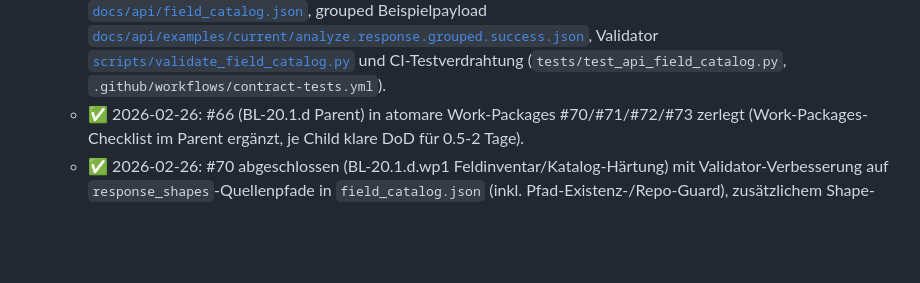
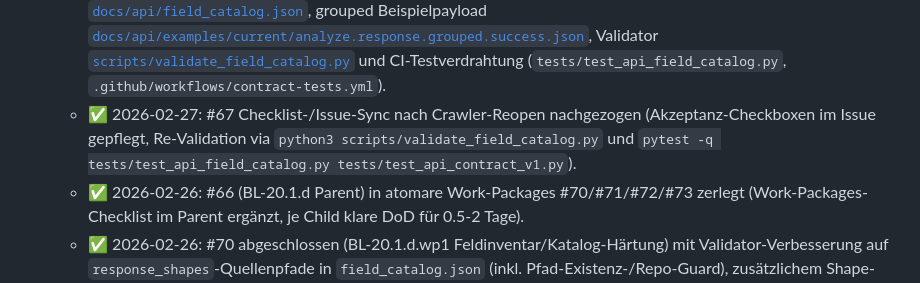
Before and after one commit to nimeob/geo-ranking-ch, a Markdown page: docs/BACKLOG.md, the part around the change. GitHub-like rendering; blank space fills up the shorter version.

Commit message:
docs: sync backlog after issue #67 checklist recovery
Fixes #67

```diff
--- a/docs/BACKLOG.md
+++ b/docs/BACKLOG.md
@@ -406,6 +406,7 @@
   - ✅ 2026-02-26: #23 abgeschlossen (BL-20.1.b Contract-Validierung) mit Golden-Case-Tests (`tests/test_api_contract_v1.py`), Testdaten (`tests/data/api_contract_v1/*`) und CI-Workflow (`.github/workflows/contract-tests.yml`).
   - ✅ 2026-02-26: #60 abgeschlossen (BL-20.1.c grouped response) – Webservice liefert jetzt strikt getrennt `result.status` (quality/source_health/source_meta) vs. `result.data` (entity/modules/by_source), inkl. API-Testabsicherung (`tests/test_web_e2e.py`, `tests/test_web_service_grouped_response.py`) und aktualisiertem Response-Beispiel in [`docs/user/api-usage.md`](user/api-usage.md). ✅ 2026-02-27 Checklist-Sync nach Crawler-Reopen nachgezogen (Akzeptanz-Checkboxen im Issue gepflegt, Re-Validation via pytest dokumentiert).
   - ✅ 2026-02-26: #67 abgeschlossen (BL-20.1.e Feld-Manifest) mit maschinenlesbarem Katalog [`docs/api/field_catalog.json`](api/field_catalog.json), grouped Beispielpayload [`docs/api/examples/current/analyze.response.grouped.success.json`](api/examples/current/analyze.response.grouped.success.json), Validator [`scripts/validate_field_catalog.py`](../scripts/validate_field_catalog.py) und CI-Testverdrahtung (`tests/test_api_field_catalog.py`, `.github/workflows/contract-tests.yml`).
+  - ✅ 2026-02-27: #67 Checklist-/Issue-Sync nach Crawler-Reopen nachgezogen (Akzeptanz-Checkboxen im Issue gepflegt, Re-Validation via `python3 scripts/validate_field_catalog.py` und `pytest -q tests/test_api_field_catalog.py tests/test_api_contract_v1.py`).
   - ✅ 2026-02-26: #66 (BL-20.1.d Parent) in atomare Work-Packages #70/#71/#72/#73 zerlegt (Work-Packages-Checklist im Parent ergänzt, je Child klare DoD für 0.5-2 Tage).
   - ✅ 2026-02-26: #70 abgeschlossen (BL-20.1.d.wp1 Feldinventar/Katalog-Härtung) mit Validator-Verbesserung auf `response_shapes`-Quellenpfade in `field_catalog.json` (inkl. Pfad-Existenz-/Repo-Guard), zusätzlichem Shape-Abdeckungscheck und erweiterten Tests in `tests/test_api_field_catalog.py`.
   - ✅ 2026-02-27: #70 Checklist-/Issue-Sync nach Crawler-Reopen nachgezogen (DoD-Checkboxen im Issue gesetzt, Re-Validation via `python3 scripts/validate_field_catalog.py` und `pytest -q tests/test_api_field_catalog.py tests/test_api_contract_v1.py`).
```
